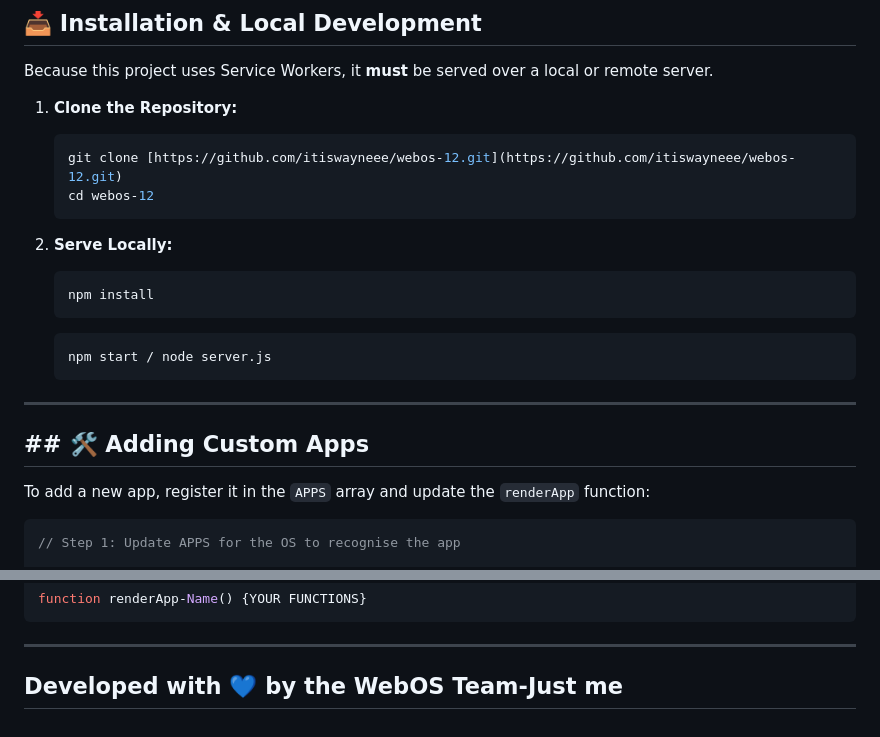
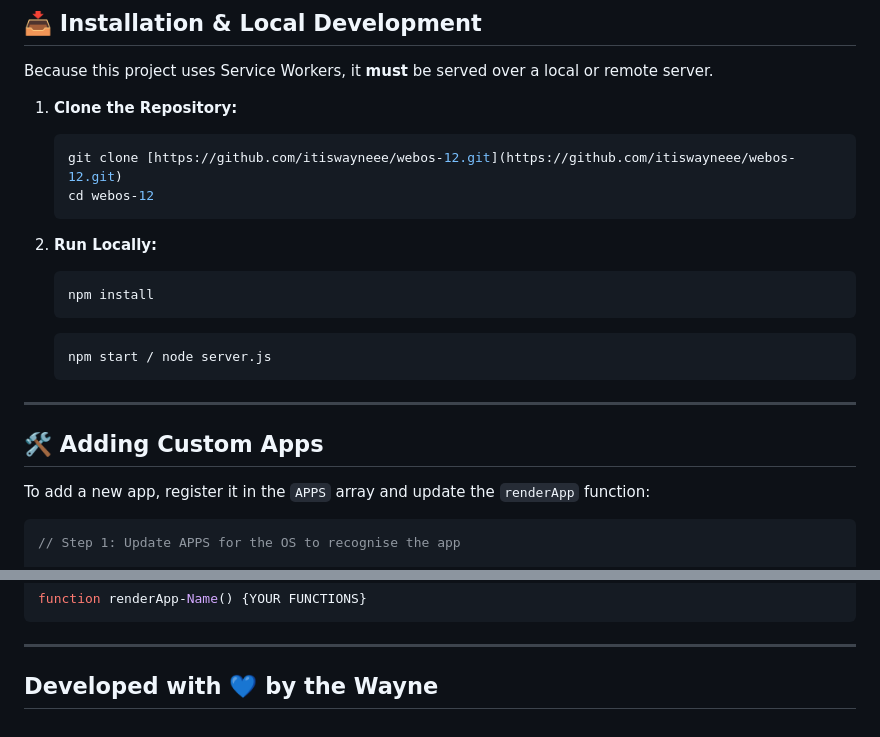
Before and after one commit to itiswayneee/WebOS-12, a Markdown page: README.md, 2 parts joined by grey strips. Rendered like a GitHub page.

````diff
--- a/README.md
+++ b/README.md
@@ -89,7 +89,7 @@ Because this project uses Service Workers, it **must** be served over a local or
     cd webos-12
     ```
 
-2.  **Serve Locally:**
+2.  **Run Locally:**
     ```bash
     npm install
     ```
@@ -100,7 +100,7 @@ Because this project uses Service Workers, it **must** be served over a local or
 
 ---
 
-## ## 🛠️ Adding Custom Apps
+## 🛠️ Adding Custom Apps
 
 To add a new app, register it in the `APPS` array and update the `renderApp` function:
 
@@ -128,4 +128,4 @@ function renderApp(appId, container, winId, extra) {
 function renderApp-Name() {YOUR FUNCTIONS}
 ```
 ---
-## Developed with 💙 by the WebOS Team-Just me
+## Developed with 💙 by the Wayne
````
